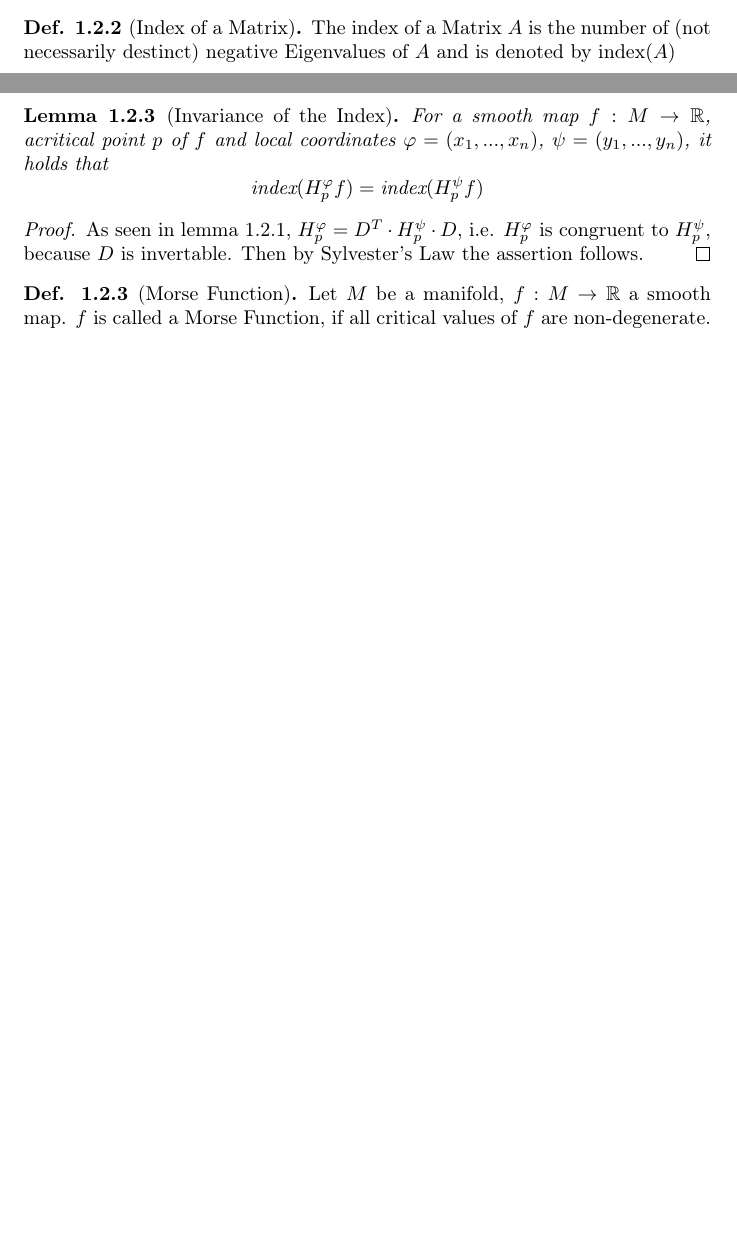
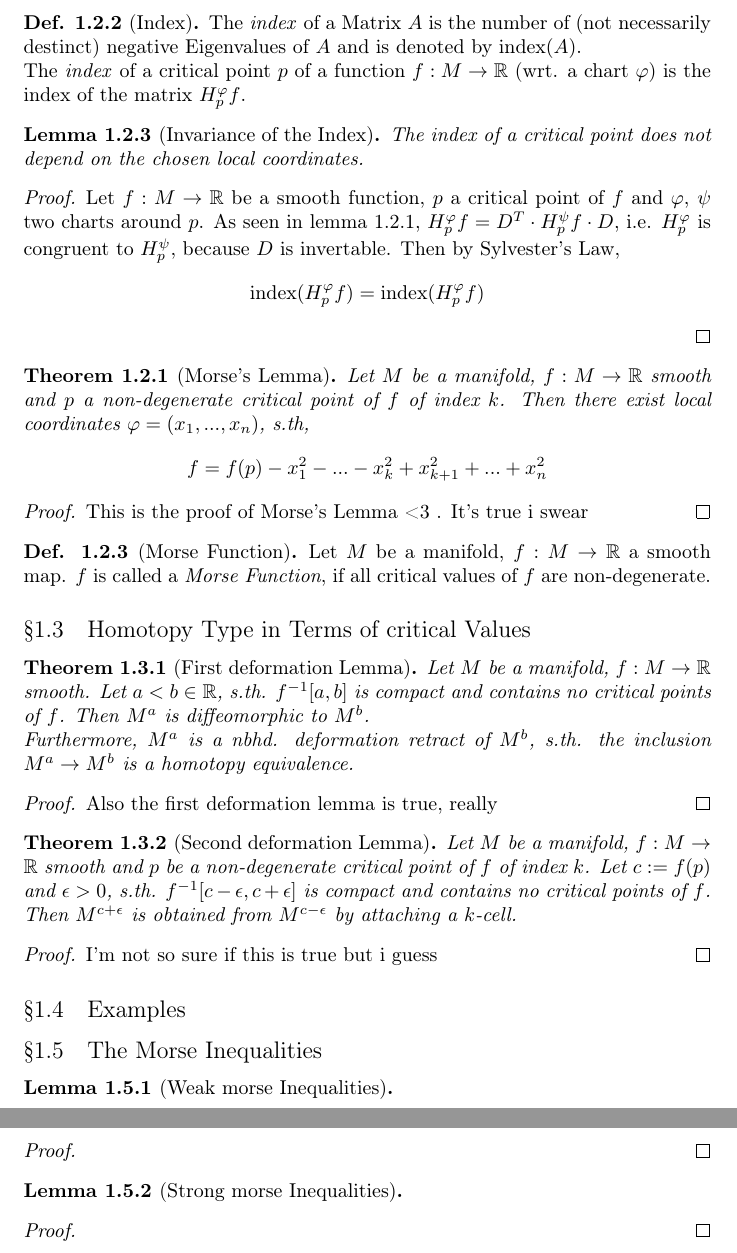
Before and after one commit to jakdimi/morsetheorie, a LaTeX document (notes/notes.tex): two parts of pages 3 and 4 of 4 before the commit and two parts of pages 4 and 5 of 5 after it, joined at a grey line, cut so that both start at the same text, the shorter picture padded with empty space. Compiled offline with pdfLaTeX.

Commit message:
Add some structure

```diff
--- a/notes/notes.tex
+++ b/notes/notes.tex
@@ -13,9 +13,9 @@
 \usepackage{mathtools}
 \usepackage{pigpen}
 
-\titleformat{\section}[hang]{\Large\scshape\centering}{§\thesection}{1em}{}
-\titleformat{\subsection}[hang]{\large\scshape}{§\thesubsection}{1em}{}
-\titleformat{\subsubsection}[hang]{\scshape}{§\thesubsubsection}{1em}{}
+\titleformat{\section}[hang]{\Large\centering}{§\thesection}{1em}{}
+\titleformat{\subsection}[hang]{\large}{§\thesubsection}{1em}{}
+\titleformat{\subsubsection}[hang]{}{§\thesubsubsection}{1em}{}
 
 \theoremstyle{plain}
 \newtheorem{theorem}{Theorem}[subsection]
@@ -178,31 +178,94 @@ which commutes everywhere.
    \[ \text{det}(H_p^{\psi}f) = \text{det}(D_p^T \cdot H_p^{\varphi} \cdot D_p) = \text{det}(D^T) \cdot \text{det}(H_p^{\varphi}) \cdot \text{det}(D_p) \neq 0 \]
 \end{proof}
 
-\begin{definition}[Index of a Matrix]
+\begin{definition}[Index]
    \label{def:index}
 
-   The index of a Matrix $A$ is the number of (not necessarily destinct) negative Eigenvalues of $A$ and is denoted by
-   $\text{index}(A)$
+   The \textit{index} of a Matrix $A$ is the number of (not necessarily destinct) negative Eigenvalues of $A$ and is denoted by
+   $\text{index}(A)$. \\ The \textit{index} of a critical point $p$ of a function $f: M \rightarrow \mathbb{R}$ (wrt. a chart $\varphi$)
+   is the index of the matrix $H_p^{\varphi}f$.
 \end{definition}
 
 \begin{lemma}[Invariance of the Index]
    \label{lemma:index}
-   For a smooth map $f: M \rightarrow \mathbb{R}$, acritical point $p$ of $f$ and
-   local coordinates $\varphi = (x_1, ..., x_n)$, $\psi = (y_1, ... , y_n)$, it holds that
-   \[ \text{index}(H_p^{\varphi}f) = \text{index}(H_p^{\psi}f) \]
+   The index of a critical point does not depend on the chosen local coordinates.
 \end{lemma}
 
 \begin{proof}
-   As seen in lemma~\ref{lemma:congruency}, $H_p^{\varphi} = D^T \cdot H_p^{\psi} \cdot D$, i.e.
-   $H_p^{\varphi}$ is congruent to $H_p^{\psi}$, because $D$ is invertable. Then by Sylvester's Law
-   the assertion follows.
+   Let $f: M \rightarrow \mathbb{R}$ be a smooth function, $p$ a critical point of $f$
+   and $\varphi$, $\psi$ two charts around $p$.
+   As seen in lemma~\ref{lemma:congruency}, $H_p^{\varphi}f = D^T \cdot H_p^{\psi}f \cdot D$, i.e.
+   $H_p^{\varphi}$ is congruent to $H_p^{\psi}$, because $D$ is invertable. Then by Sylvester's Law,
+   \[ \text{{index}}(H_p^{\varphi}f) = \text{{index}}(H_p^{\varphi}f) \]
+\end{proof}
+
+\begin{theorem}[Morse's Lemma]
+   \label{theorem:morse lemma}
+
+   Let $M$ be a manifold, $f: M \rightarrow \mathbb{R}$ smooth and $p$ a non-degenerate
+   critical point of $f$ of index $k$. Then there exist local coordinates $\varphi = (x_1, ..., x_n)$, s.th,
+   \[ f = f(p) - x_1^2 - ... - x_k^2 + x_{k+1}^2 + ... + x_n^2 \]
+\end{theorem}
+
+\begin{proof}
+   This is the proof of Morse's Lemma <3 . It's true i swear
 \end{proof}
 
 \begin{definition}[Morse Function]
    \label{def:morse function}
 
-   Let $M$ be a manifold, $f:M \rightarrow \mathbb{R}$ a smooth map. $f$ is called a Morse Function,
+   Let $M$ be a manifold, $f:M \rightarrow \mathbb{R}$ a smooth map. $f$ is called a \textit{Morse Function},
    if all critical values of $f$ are non-degenerate.
 \end{definition}
 
+\subsection{Homotopy Type in Terms of critical Values}
+
+\begin{theorem}[First deformation Lemma]
+   \label{theorem:1st deformation lemma}
+   Let $M$ be a manifold, $f: M \rightarrow \mathbb{R}$ smooth. Let $a < b \in \mathbb{R}$, s.th.
+   $f^{-1}[a, b]$ is compact and contains no critical points of $f$. Then $M^a$ is diffeomorphic
+   to $M^b$. \\
+   Furthermore, $M^a$ is a nbhd. deformation retract of $M^b$, s.th. the inclusion
+   $M^a \rightarrow M^b$ is a homotopy equivalence.
+\end{theorem}
+
+\begin{proof}
+   Also the first deformation lemma is true, really
+\end{proof}
+
+\begin{theorem}[Second deformation Lemma]
+   \label{theorem:2nd deformation lemma}
+   Let $M$ be a manifold, $f: M \rightarrow \mathbb{R}$ smooth and $p$ be a non-degenerate critical point
+   of $f$ of index $k$. Let $c := f(p)$ and $\epsilon > 0$, s.th. $f^{-1}[c-\epsilon, c+\epsilon]$
+   is compact and contains no critical points of $f$. Then $M^{c+\epsilon}$ is obtained from $M^{c-\epsilon}$
+   by attaching a $k$-cell.
+\end{theorem}
+
+\begin{proof}
+   I'm not so sure if this is true but i guess
+\end{proof}
+
+\subsection{Examples}
+
+\subsection{The Morse Inequalities}
+
+\begin{lemma}[Weak morse Inequalities]
+   \label{lemma:weak morse inequalities}
+
+\end{lemma}
+
+\begin{proof}
+
+
+\end{proof}
+
+\begin{lemma}[Strong morse Inequalities]
+   \label{lemma:strung morse inequalities}
+
+\end{lemma}
+
+\begin{proof}
+
+\end{proof}
+
 \end{document}
```
Also changed, not shown: notes/notes.tex (4 more changed lines).
